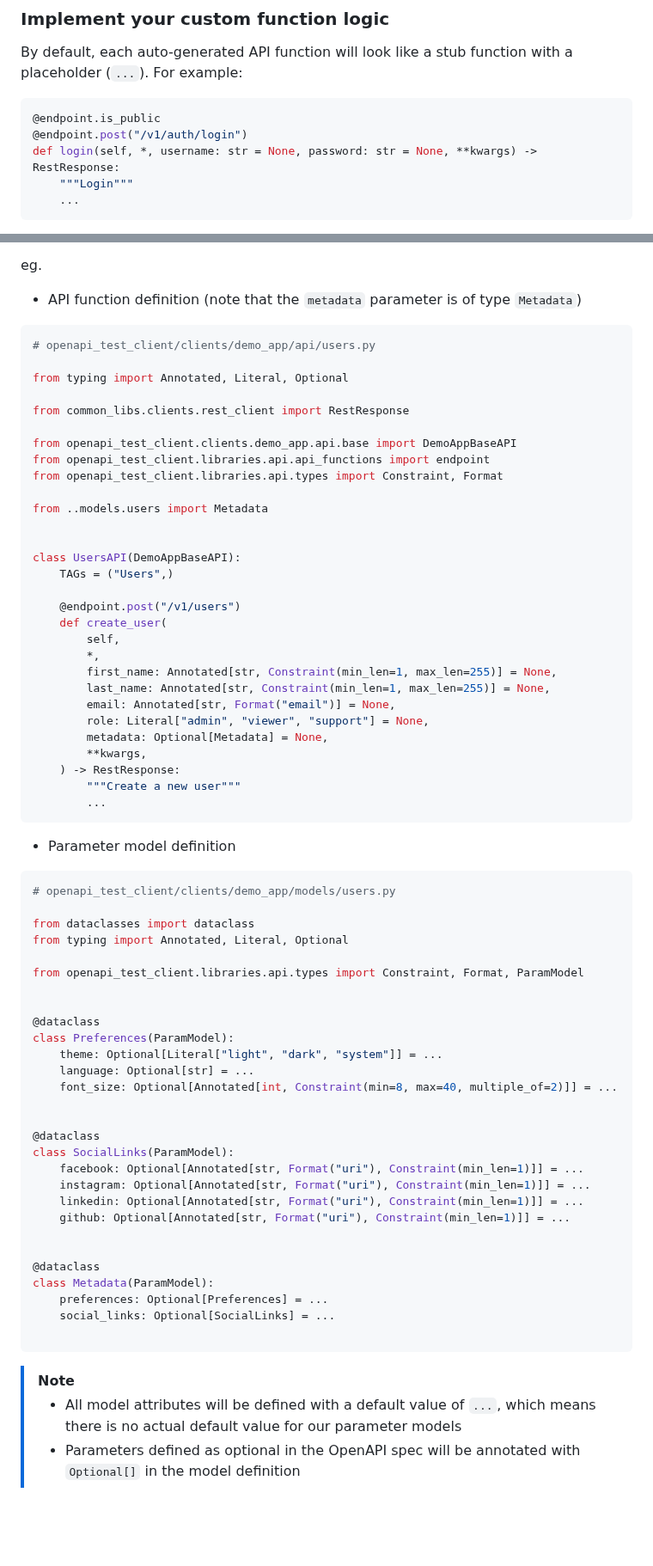
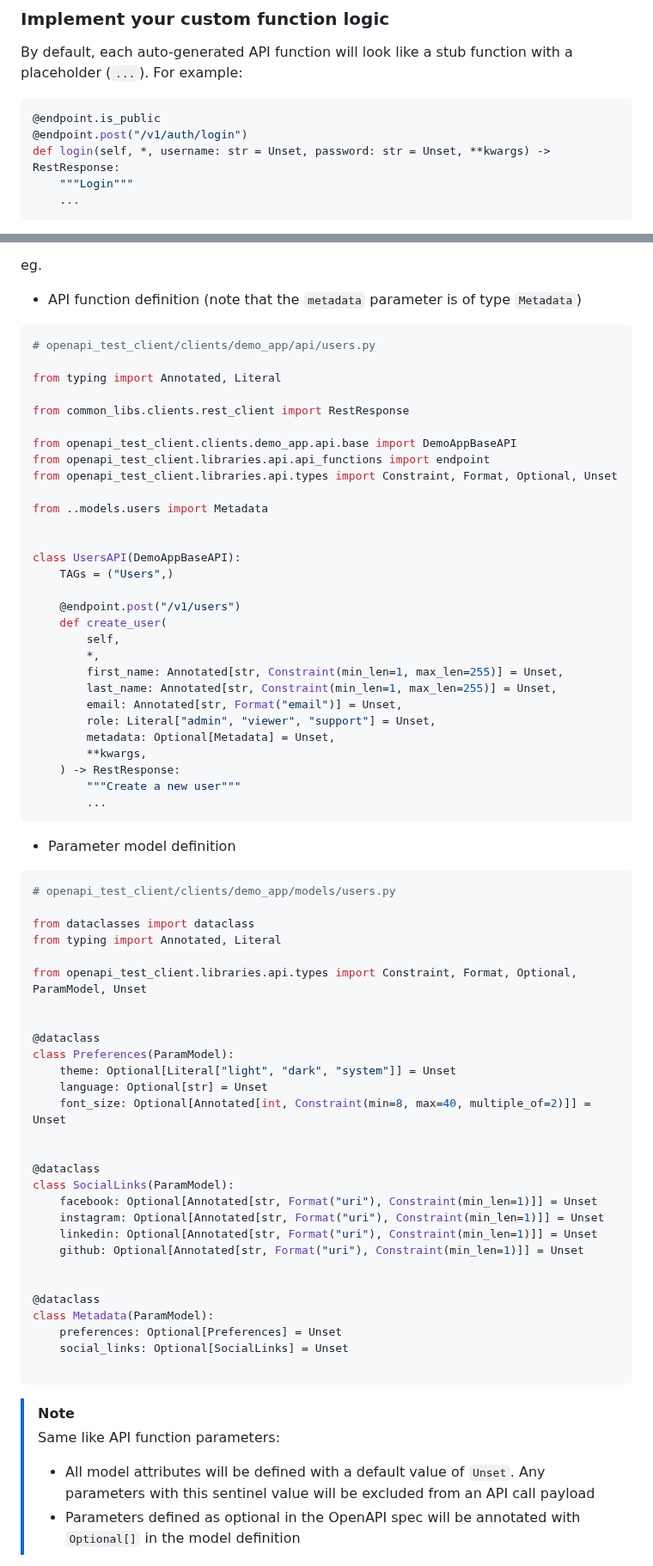
Before and after one commit to yugokato/openapi-test-client, a Markdown page: README.md, 2 parts joined by grey strips. Shown at 86% size. Rendered like a GitHub page; blank space fills up the shorter version.

````diff
--- a/README.md
+++ b/README.md
@@ -236,7 +236,7 @@ By default, each auto-generated API function will look like a stub function with
 ```python
 @endpoint.is_public
 @endpoint.post("/v1/auth/login")
-def login(self, *, username: str = None, password: str = None, **kwargs) -> RestResponse:
+def login(self, *, username: str = Unset, password: str = Unset, **kwargs) -> RestResponse:
     """Login"""
     ...
 ```
@@ -607,13 +610,13 @@ eg.
 ```python
 # openapi_test_client/clients/demo_app/api/users.py
 
-from typing import Annotated, Literal, Optional
+from typing import Annotated, Literal
 
 from common_libs.clients.rest_client import RestResponse
 
 from openapi_test_client.clients.demo_app.api.base import DemoAppBaseAPI
 from openapi_test_client.libraries.api.api_functions import endpoint
-from openapi_test_client.libraries.api.types import Constraint, Format
+from openapi_test_client.libraries.api.types import Constraint, Format, Optional, Unset
 
 from ..models.users import Metadata
 
@@ -625,11 +628,11 @@ class UsersAPI(DemoAppBaseAPI):
     def create_user(
         self,
         *,
-        first_name: Annotated[str, Constraint(min_len=1, max_len=255)] = None,
-        last_name: Annotated[str, Constraint(min_len=1, max_len=255)] = None,
-        email: Annotated[str, Format("email")] = None,
-        role: Literal["admin", "viewer", "support"] = None,
-        metadata: Optional[Metadata] = None,
+        first_name: Annotated[str, Constraint(min_len=1, max_len=255)] = Unset,
+        last_name: Annotated[str, Constraint(min_len=1, max_len=255)] = Unset,
+        email: Annotated[str, Format("email")] = Unset,
+        role: Literal["admin", "viewer", "support"] = Unset,
+        metadata: Optional[Metadata] = Unset,
         **kwargs,
     ) -> RestResponse:
         """Create a new user"""
@@ -641,35 +644,36 @@ class UsersAPI(DemoAppBaseAPI):
 # openapi_test_client/clients/demo_app/models/users.py
 
 from dataclasses import dataclass
-from typing import Annotated, Literal, Optional
+from typing import Annotated, Literal
 
-from openapi_test_client.libraries.api.types import Constraint, Format, ParamModel
+from openapi_test_client.libraries.api.types import Constraint, Format, Optional, ParamModel, Unset
 
 
 @dataclass
 class Preferences(ParamModel):
-    theme: Optional[Literal["light", "dark", "system"]] = ...
-    language: Optional[str] = ...
-    font_size: Optional[Annotated[int, Constraint(min=8, max=40, multiple_of=2)]] = ...
+    theme: Optional[Literal["light", "dark", "system"]] = Unset
+    language: Optional[str] = Unset
+    font_size: Optional[Annotated[int, Constraint(min=8, max=40, multiple_of=2)]] = Unset
 
 
 @dataclass
 class SocialLinks(ParamModel):
-    facebook: Optional[Annotated[str, Format("uri"), Constraint(min_len=1)]] = ...
-    instagram: Optional[Annotated[str, Format("uri"), Constraint(min_len=1)]] = ...
-    linkedin: Optional[Annotated[str, Format("uri"), Constraint(min_len=1)]] = ...
-    github: Optional[Annotated[str, Format("uri"), Constraint(min_len=1)]] = ...
+    facebook: Optional[Annotated[str, Format("uri"), Constraint(min_len=1)]] = Unset
+    instagram: Optional[Annotated[str, Format("uri"), Constraint(min_len=1)]] = Unset
+    linkedin: Optional[Annotated[str, Format("uri"), Constraint(min_len=1)]] = Unset
+    github: Optional[Annotated[str, Format("uri"), Constraint(min_len=1)]] = Unset
 
 
 @dataclass
 class Metadata(ParamModel):
-    preferences: Optional[Preferences] = ...
-    social_links: Optional[SocialLinks] = ...
+    preferences: Optional[Preferences] = Unset
+    social_links: Optional[SocialLinks] = Unset
 
 ```
 
 > [!NOTE]
-> - All model attributes will be defined with a default value of `...`, which means there is no actual default value for our parameter models
+> Same like API function parameters:
+> - All model attributes will be defined with a default value of `Unset`. Any parameters with this sentinel value will be excluded from an API call payload
 > - Parameters defined as optional in the OpenAPI spec will be annotated with `Optional[]` in the model definition
 
 A parameter model is a customized `dataclass` that is intended to function exactly the same as a dictionary under the hood.
````
Also changed, not shown: other parts of README.md (+27 -22 lines), images/generate.gif, images/update.gif, 12 other files.
